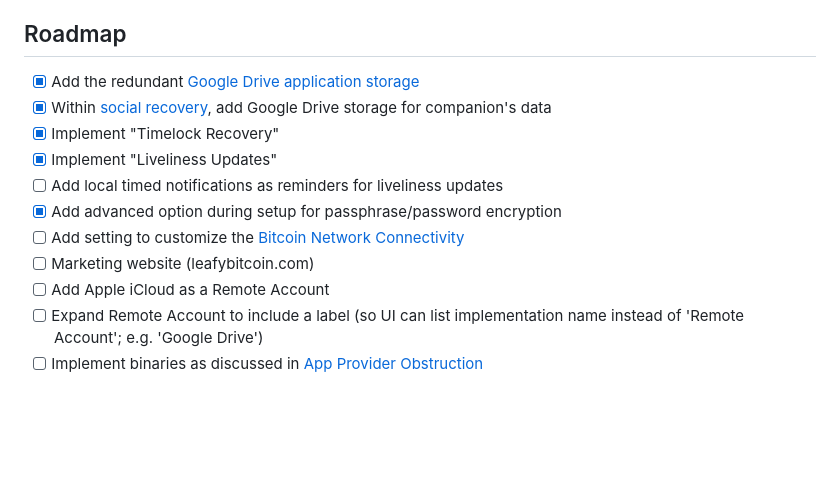
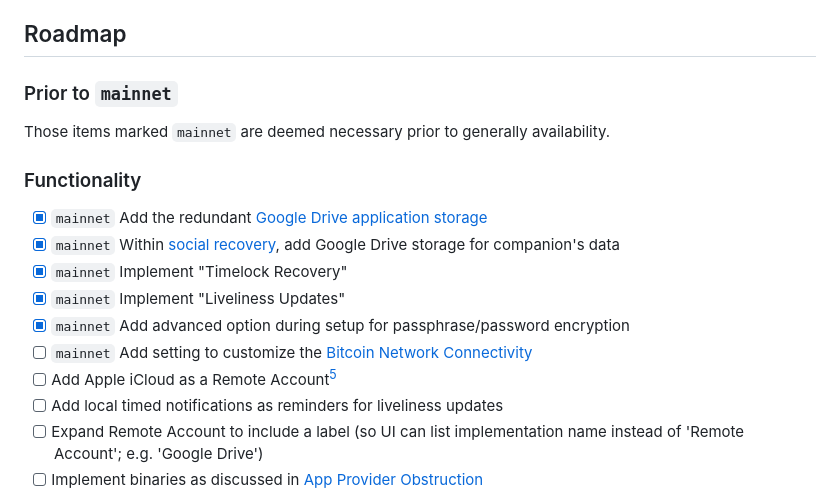
Before and after one commit to blangel/leafy, a Markdown page: README.md, the part around the change printed below. Drawn GitHub-style; blank space fills up the shorter version.

Commit message:
updated roadmap

```diff
--- a/README.md
+++ b/README.md
@@ -351,14 +351,19 @@ Leafy ("program"), like Bitcoin ("money"), is [open-source](https://github.com/b
 
 ## Roadmap
 
-- [x] Add the redundant [Google Drive application storage](https://developers.google.com/drive/api/guides/appdata)
-- [x] Within [social recovery](#social-recovery), add Google Drive storage for companion's data
-- [x] Implement "Timelock Recovery"
-- [x] Implement "Liveliness Updates"
+### Prior to `mainnet`
+
+Those items marked `mainnet` are deemed necessary prior to generally availability.
+
+### Functionality
+
+- [x] `mainnet` Add the redundant [Google Drive application storage](https://developers.google.com/drive/api/guides/appdata)
+- [x] `mainnet` Within [social recovery](#social-recovery), add Google Drive storage for companion's data
+- [x] `mainnet` Implement "Timelock Recovery"
+- [x] `mainnet` Implement "Liveliness Updates"
+- [x] `mainnet` Add advanced option during setup for passphrase/password encryption
+- [ ] `mainnet` Add setting to customize the [Bitcoin Network Connectivity](#6-bitcoin-network-connectivity)
+- [ ] Add Apple iCloud as a Remote Account[^5]
 - [ ] Add local timed notifications as reminders for liveliness updates
-- [x] Add advanced option during setup for passphrase/password encryption
-- [ ] Add setting to customize the [Bitcoin Network Connectivity](#6-bitcoin-network-connectivity)
-- [ ] Marketing website (leafybitcoin.com)
-- [ ] Add Apple iCloud as a Remote Account
 - [ ] Expand Remote Account to include a label (so UI can list implementation name instead of 'Remote Account'; e.g. 'Google Drive')
 - [ ] Implement binaries as discussed in [App Provider Obstruction](#app-provider-obstruction)
```
Also changed, not shown: other parts of README.md (+13 -1 lines).
